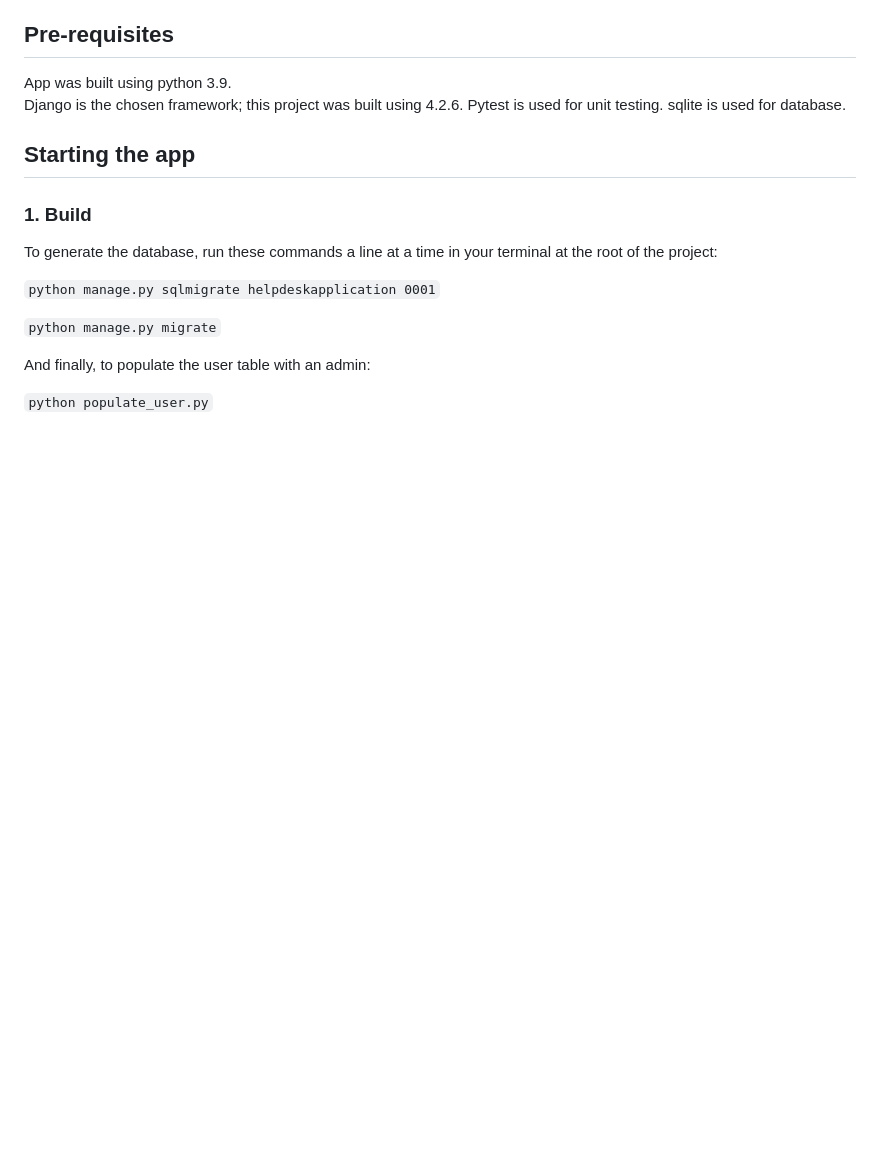
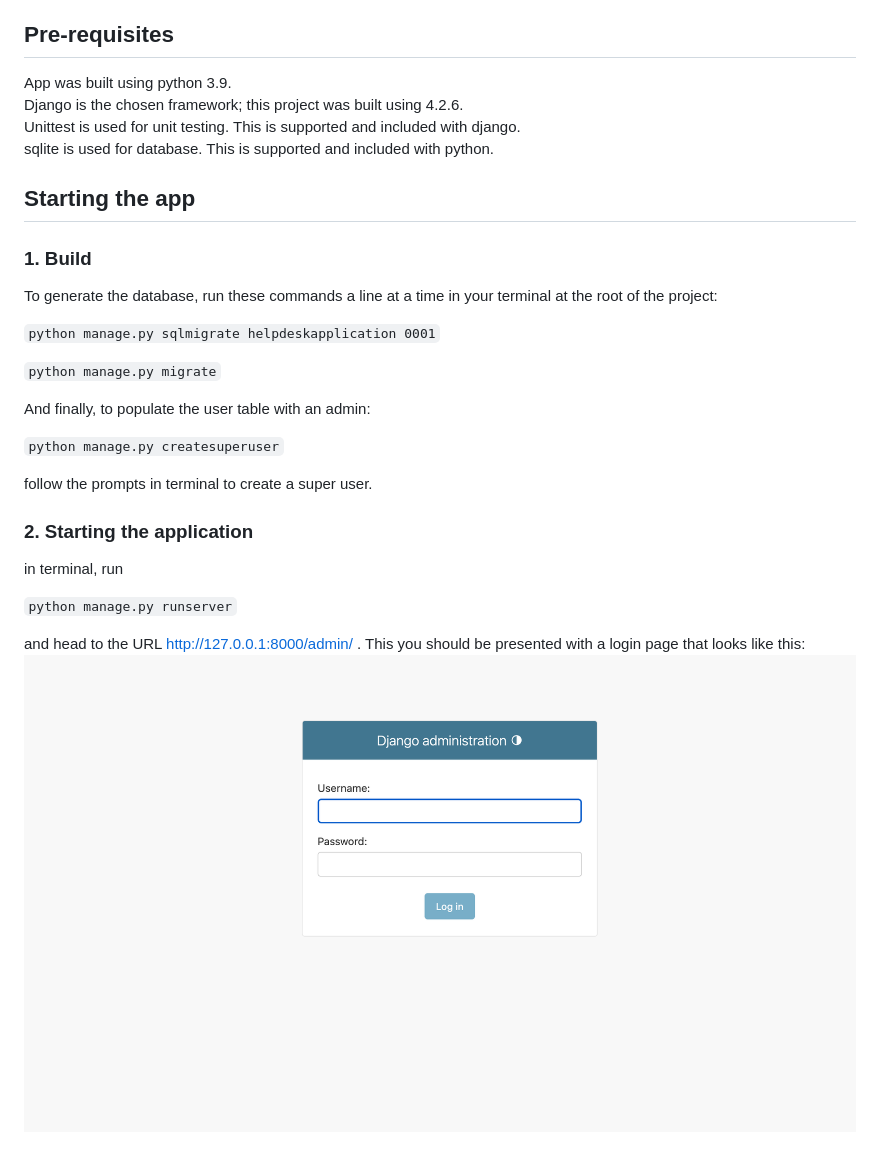
Before and after one commit to jasonpcooke/ithelpdesk, a Markdown page: README.md, the part around the change. Drawn GitHub-style; pictures changed too: media/adminloginscreen.png (added); blank space fills up the shorter version.

Commit message:
amended changelogs to work with provided admin features from django. Includes instructions on how to create and use a superuser

```diff
--- a/README.md
+++ b/README.md
@@ -4,8 +4,8 @@ This app is designed to provide simple functions around CRUD of a database. The
 ## Pre-requisites
 App was built using python 3.9.
 Django is the chosen framework; this project was built using 4.2.6.
-Pytest is used for unit testing.
-sqlite is used for database.
+Unittest is used for unit testing. This is supported and included with django.
+sqlite is used for database.  This is supported and included with python.
 ## Starting the app
 ### 1. Build
 To generate the database, run these commands a line at a time in your terminal at the root of the project:
@@ -16,4 +16,15 @@ To generate the database, run these commands a line at a time in your terminal a
 
 And finally, to populate the user table with an admin:
 
-`python populate_user.py`
+`python manage.py createsuperuser`
+
+follow the prompts in terminal to create a super user.
+
+### 2. Starting the application
+in terminal, run
+
+  `python manage.py runserver`
+
+and head to the URL http://127.0.0.1:8000/admin/ .
+This you should be presented with a login page that looks like this:
+![alt text](media/adminloginscreen.png)
```
Also changed, not shown: 4 other files.
